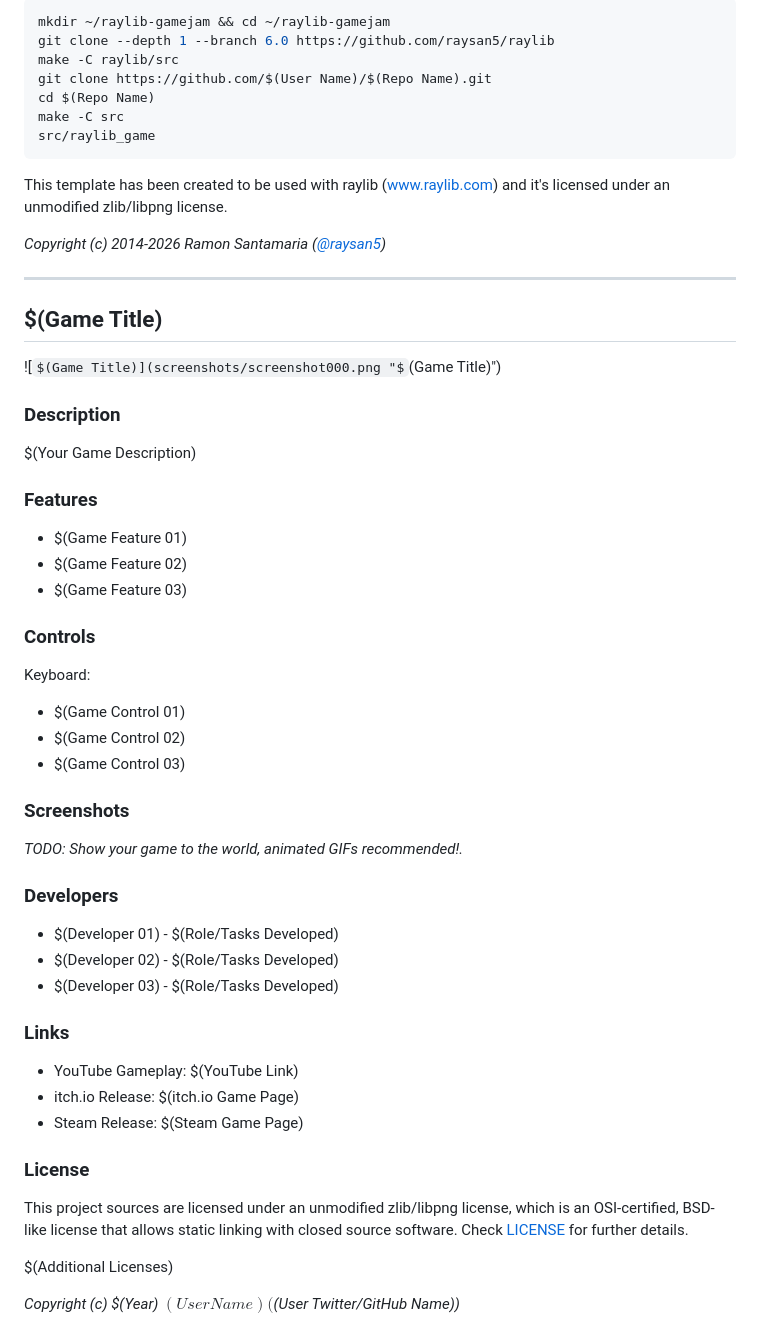
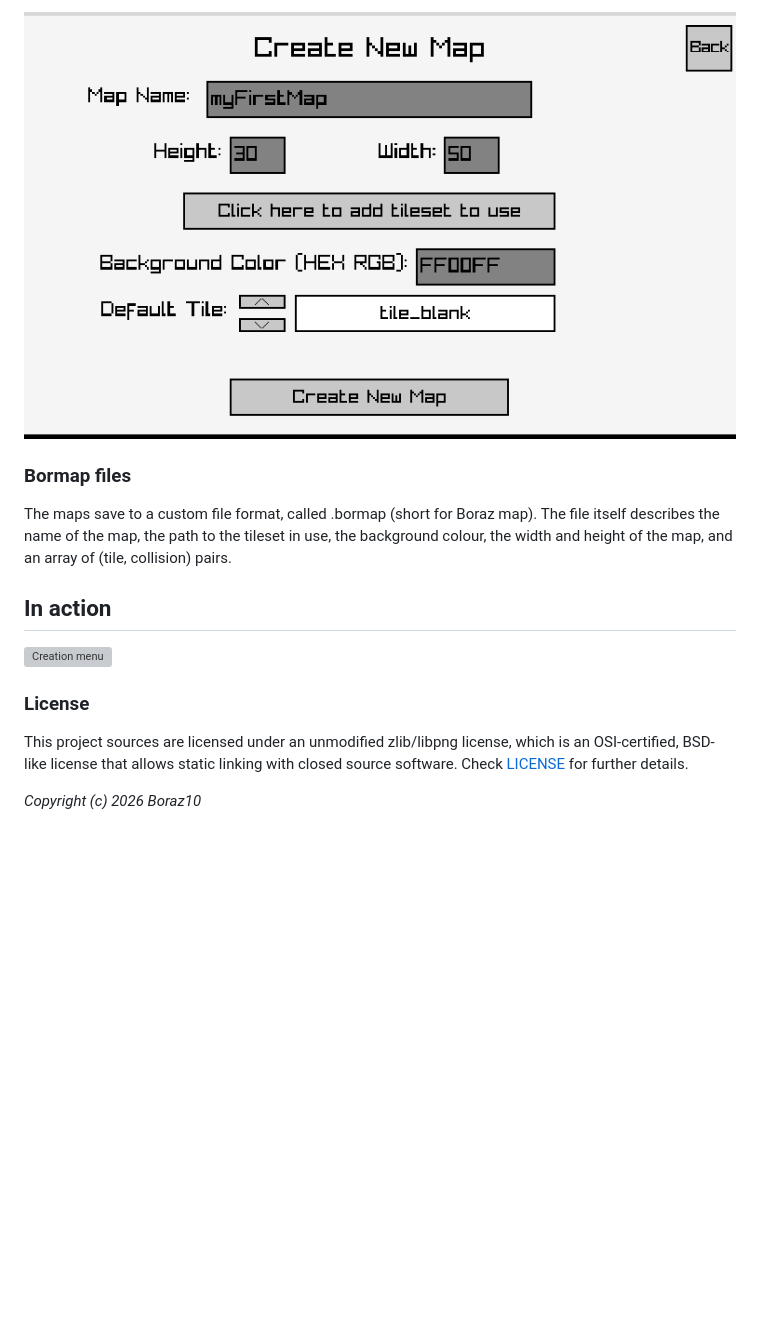
Before and after one commit to Boraz10/isometric-map-editor, a Markdown page: README.md, the part around one of its changes. Drawn GitHub-style; pictures changed too: screenshots/create_menu.png (added); some formulas as TeX source; blank space fills up the shorter version; grey boxes are pictures that could not be loaded.

````diff
--- a/README.md
+++ b/README.md
@@ -36,61 +46,17 @@ Chose one of the follow setup options that fit in you development environment.
 
-```sh
-mkdir ~/raylib-gamejam && cd ~/raylib-gamejam
-git clone --depth 1 --branch 6.0 https://github.com/raysan5/raylib
-make -C raylib/src
-git clone https://github.com/$(User Name)/$(Repo Name).git
-cd $(Repo Name)
-make -C src
-src/raylib_game
-```
+![Creation menu](screenshots/create_menu.png "Creation menu")
 
-This template has been created to be used with raylib (www.raylib.com) and it's licensed under an unmodified zlib/libpng license.
+### Bormap files
+The maps save to a custom file format, called .bormap (short for Boraz map).
+The file itself describes the name of the map, the path to the tileset in use, the background colour, the width and height of the map, and an array of (tile, collision) pairs.
 
-_Copyright (c) 2014-2026 Ramon Santamaria ([@raysan5](https://github.com/raysan5))_
+## In action
 
------------------------------------
-
-## $(Game Title)
-
-![$(Game Title)](screenshots/screenshot000.png "$(Game Title)")
-
-### Description
-
-$(Your Game Description)
-
-### Features
-
- - $(Game Feature 01)
- - $(Game Feature 02)
- - $(Game Feature 03)
-
-### Controls
-
-Keyboard:
- - $(Game Control 01)
- - $(Game Control 02)
- - $(Game Control 03)
-
-### Screenshots
-
-_TODO: Show your game to the world, animated GIFs recommended!._
-
-### Developers
-
- - $(Developer 01) - $(Role/Tasks Developed)
- - $(Developer 02) - $(Role/Tasks Developed)
- - $(Developer 03) - $(Role/Tasks Developed)
-
-### Links
-
- - YouTube Gameplay: $(YouTube Link)
- - itch.io Release: $(itch.io Game Page)
- - Steam Release: $(Steam Game Page)
+![Creation menu](screenshots/process.gif "Creation menu")
 
 ### License
 
 This project sources are licensed under an unmodified zlib/libpng license, which is an OSI-certified, BSD-like license that allows static linking with closed source software. Check [LICENSE](LICENSE) for further details.
 
-$(Additional Licenses)
 
-*Copyright (c) $(Year) $(User Name) ($(User Twitter/GitHub Name))*
+*Copyright (c) 2026 Boraz10*
````
Also changed, not shown: other parts of README.md (+33 -23 lines), screenshots/editor1.png (added), screenshots/editor2.png (added), screenshots/screenshot000.png (deleted), 1 other file.
